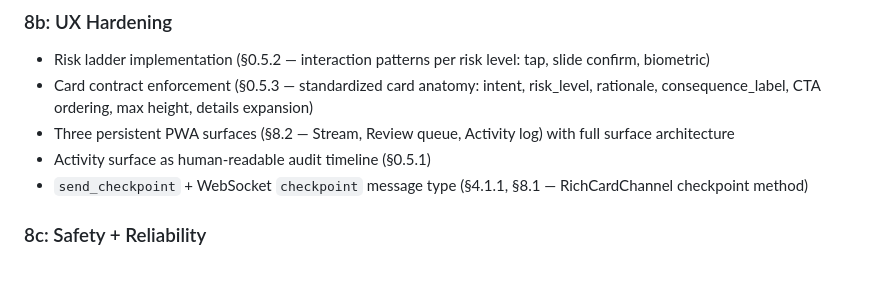
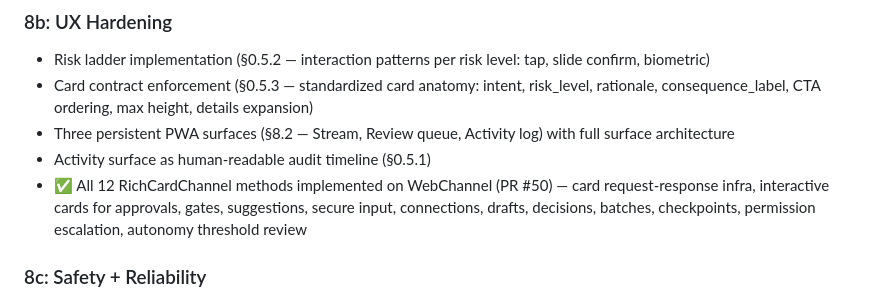
Before and after one commit to DavSimFel/silas, a Markdown page: PLAN.md, the part around the change. GitHub-like rendering; blank space fills up the shorter version.

Commit message:
docs: update PLAN.md — RichCardChannel PR #50 merged

```diff
--- a/PLAN.md
+++ b/PLAN.md
@@ -283,7 +283,7 @@
 - Card contract enforcement (§0.5.3 — standardized card anatomy: intent, risk_level, rationale, consequence_label, CTA ordering, max height, details expansion)
 - Three persistent PWA surfaces (§8.2 — Stream, Review queue, Activity log) with full surface architecture
 - Activity surface as human-readable audit timeline (§0.5.1)
-- `send_checkpoint` + WebSocket `checkpoint` message type (§4.1.1, §8.1 — RichCardChannel checkpoint method)
+- ✅ All 12 RichCardChannel methods implemented on WebChannel (PR #50) — card request-response infra, interactive cards for approvals, gates, suggestions, secure input, connections, drafts, decisions, batches, checkpoints, permission escalation, autonomy threshold review
 
 ### 8c: Safety + Reliability
 - Taint tracker implementation (§5.12 — propagation rules, constitutional memory protection)
```
